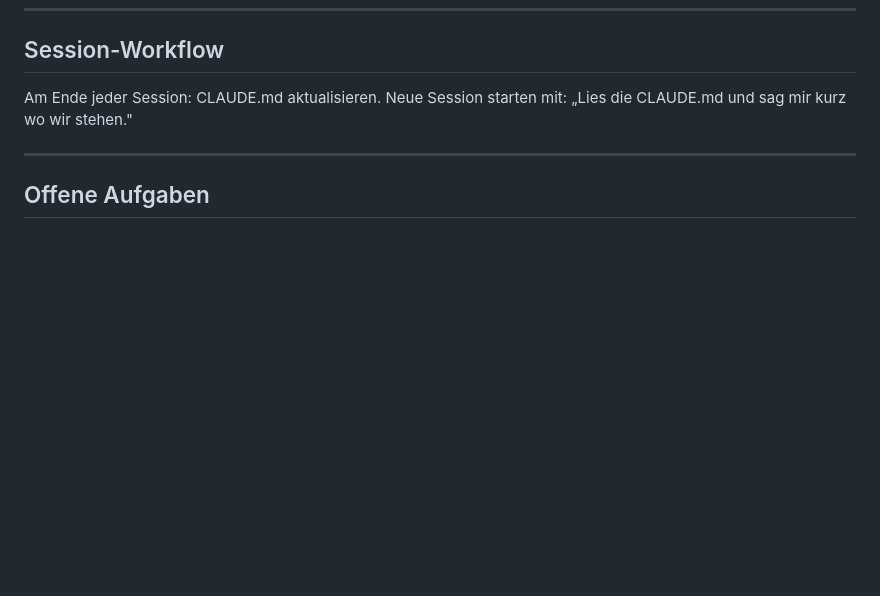
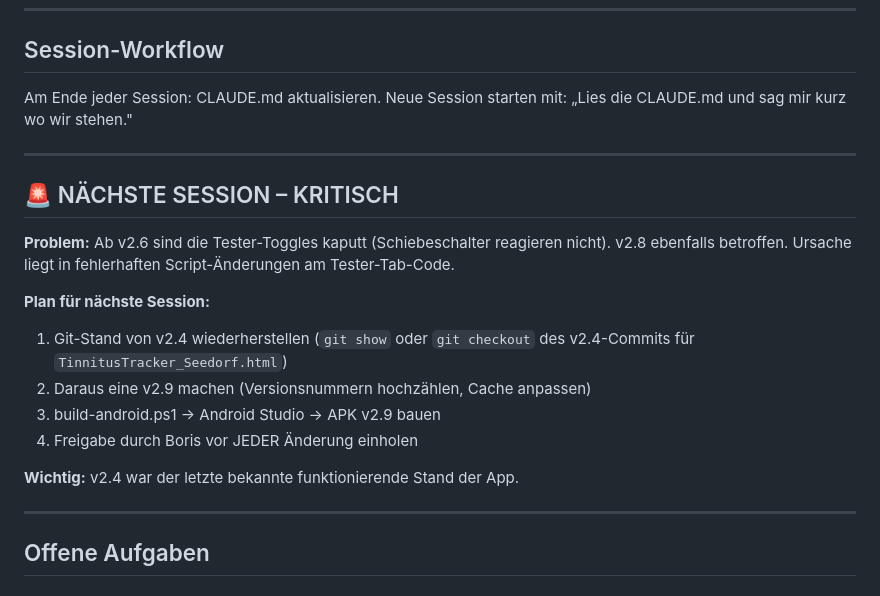
Before and after one commit to Boris1900/tinnuts-tracker_0.1, a Markdown page: CLAUDE.md, the part around the change. Rendered like a GitHub page; blank space fills up the shorter version.

Commit message:
CLAUDE.md: Rollback-Plan auf v2.4 fuer naechste Session dokumentiert

```diff
--- a/CLAUDE.md
+++ b/CLAUDE.md
@@ -72,6 +72,20 @@ Am Ende jeder Session: CLAUDE.md aktualisieren. Neue Session starten mit: „Lie
 
 ---
 
+## 🚨 NÄCHSTE SESSION – KRITISCH
+
+**Problem:** Ab v2.6 sind die Tester-Toggles kaputt (Schiebeschalter reagieren nicht). v2.8 ebenfalls betroffen. Ursache liegt in fehlerhaften Script-Änderungen am Tester-Tab-Code.
+
+**Plan für nächste Session:**
+1. Git-Stand von v2.4 wiederherstellen (`git show` oder `git checkout` des v2.4-Commits für `TinnitusTracker_Seedorf.html`)
+2. Daraus eine v2.9 machen (Versionsnummern hochzählen, Cache anpassen)
+3. build-android.ps1 → Android Studio → APK v2.9 bauen
+4. Freigabe durch Boris vor JEDER Änderung einholen
+
+**Wichtig:** v2.4 war der letzte bekannte funktionierende Stand der App.
+
+---
+
 ## Offene Aufgaben
 
 ### Tester-Tab Feinschliff
```
